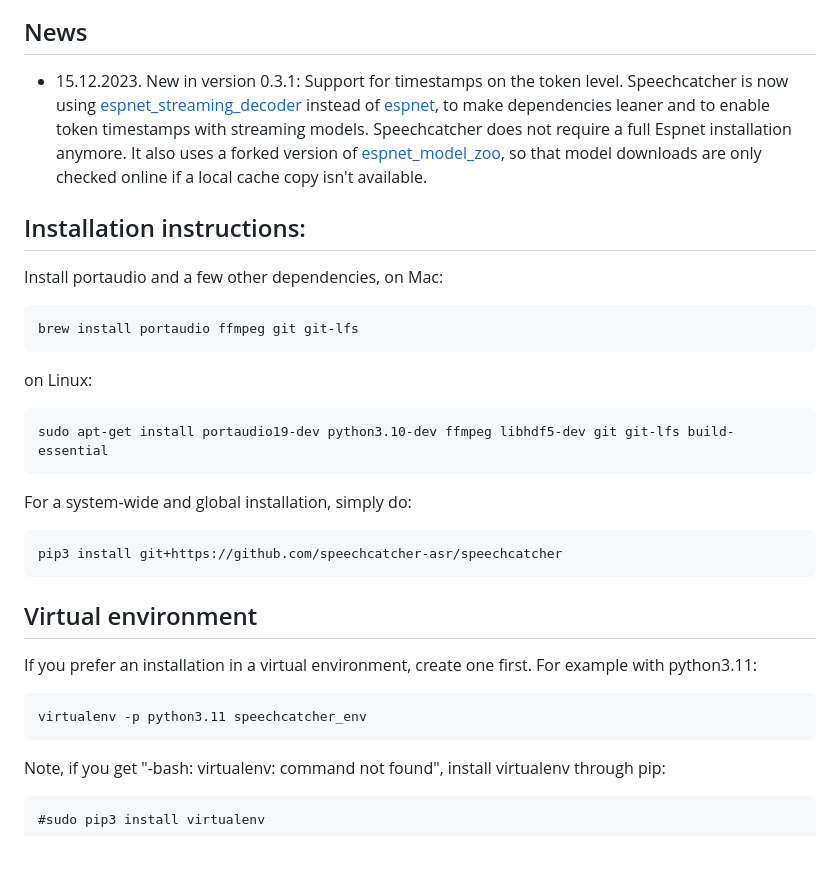
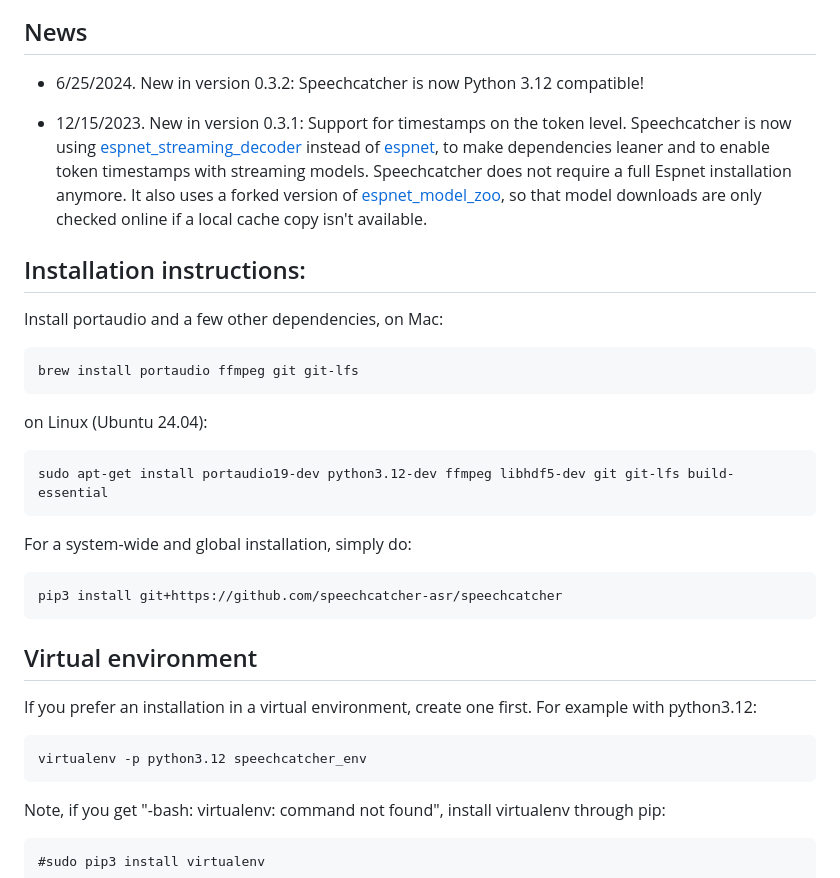
Before and after one commit to speechcatcher-asr/speechcatcher, a Markdown page: README.md, the part around the change. GitHub-like rendering; blank space fills up the shorter version.

```diff
--- a/README.md
+++ b/README.md
@@ -8,7 +8,9 @@ The current focus is on German ASR. But more models will follow - stay tuned!
 
 ## News
 
-* 15.12.2023. New in version 0.3.1: Support for timestamps on the token level. Speechcatcher is now using [espnet_streaming_decoder](https://github.com/speechcatcher-asr/espnet_streaming_decoder) instead of [espnet](https://github.com/espnet/espnet), to make dependencies leaner and to enable token timestamps with streaming models. Speechcatcher does not require a full Espnet installation anymore. It also uses a forked version of [espnet_model_zoo](https://github.com/speechcatcher-asr/espnet_model_zoo), so that model downloads are only checked online if a local cache copy isn't available.
+* 6/25/2024. New in version 0.3.2: Speechcatcher is now Python 3.12 compatible!
+
+* 12/15/2023. New in version 0.3.1: Support for timestamps on the token level. Speechcatcher is now using [espnet_streaming_decoder](https://github.com/speechcatcher-asr/espnet_streaming_decoder) instead of [espnet](https://github.com/espnet/espnet), to make dependencies leaner and to enable token timestamps with streaming models. Speechcatcher does not require a full Espnet installation anymore. It also uses a forked version of [espnet_model_zoo](https://github.com/speechcatcher-asr/espnet_model_zoo), so that model downloads are only checked online if a local cache copy isn't available.
 
 ## Installation instructions:
 
@@ -16,9 +18,9 @@ Install portaudio and a few other dependencies, on Mac:
 
     brew install portaudio ffmpeg git git-lfs
 
-on Linux:
+on Linux (Ubuntu 24.04):
 
-    sudo apt-get install portaudio19-dev python3.10-dev ffmpeg libhdf5-dev git git-lfs build-essential
+    sudo apt-get install portaudio19-dev python3.12-dev ffmpeg libhdf5-dev git git-lfs build-essential
 
 For a system-wide and global installation, simply do:
 
@@ -26,9 +28,9 @@ For a system-wide and global installation, simply do:
 
 ## Virtual environment
 
-If you prefer an installation in a virtual environment, create one first. For example with python3.11:
+If you prefer an installation in a virtual environment, create one first. For example with python3.12:
 
-    virtualenv -p python3.11 speechcatcher_env
+    virtualenv -p python3.12 speechcatcher_env
 
 Note, if you get "-bash: virtualenv: command not found", install virtualenv through pip:
 
```
